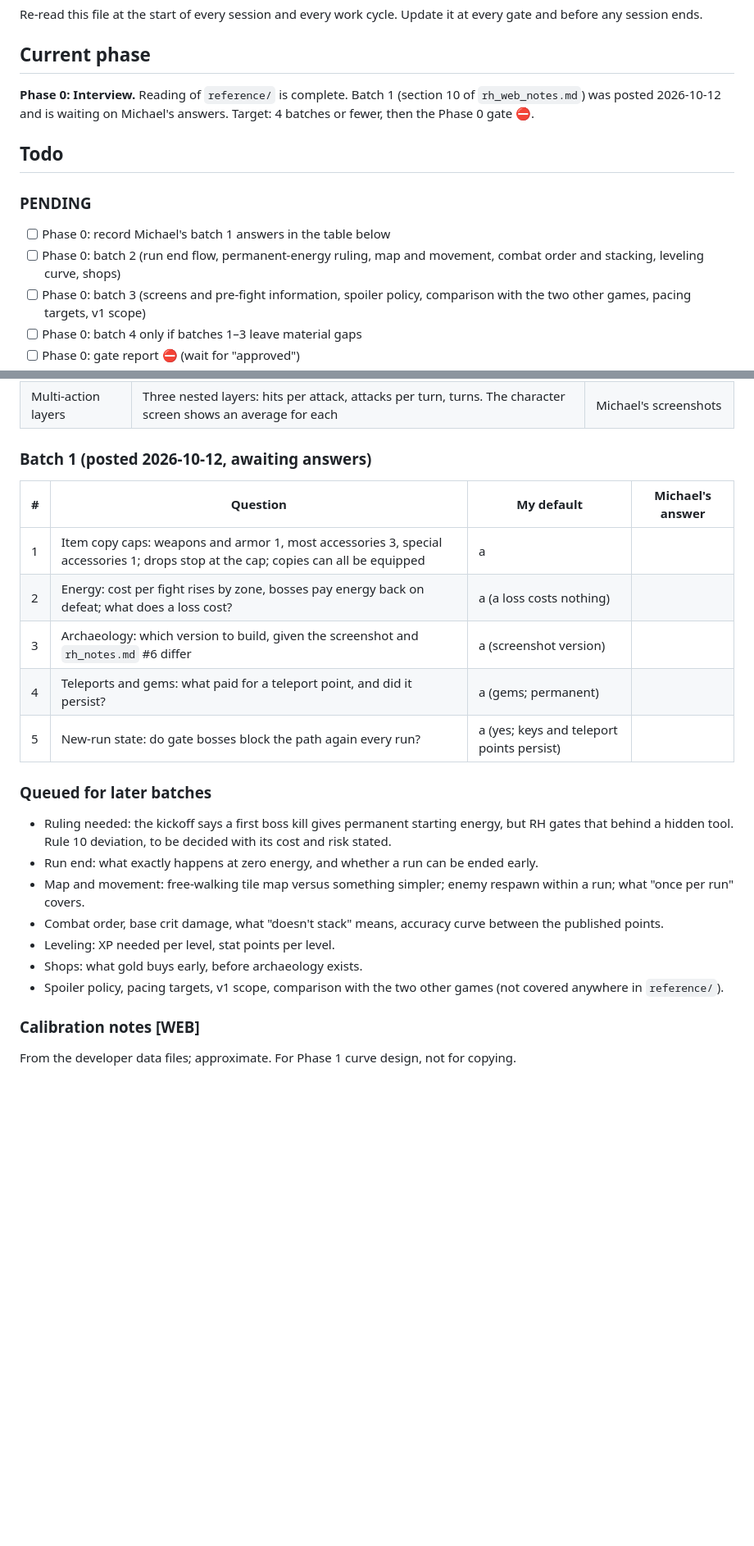
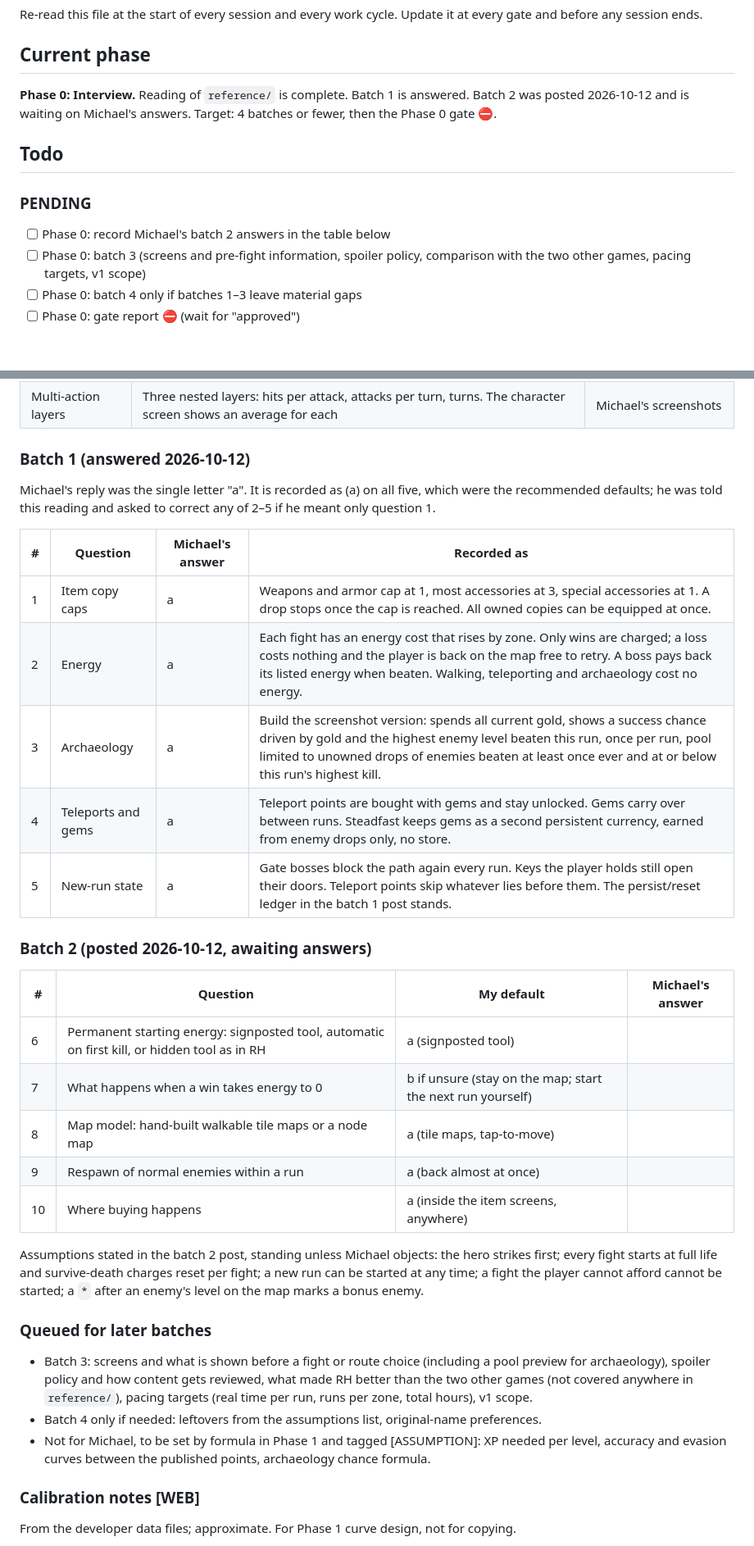
Before and after one commit to farther-still/farther-still.github.io, a Markdown page: docs/STATUS.md, 2 parts joined by grey strips. Shown at 82% size. GitHub-like rendering; blank space fills up the shorter version.

Commit message:
Phase 0: record batch 1 answers and post batch 2
Batch 1 answered (a on all five). Add the batch 2 questions with
defaults, the standing assumptions, and screenshot cross-checks of the
published formulas to docs/STATUS.md.

Co-Authored-By: Claude Opus 5.5 <noreply@anthropic.com>

```diff
--- a/docs/STATUS.md
+++ b/docs/STATUS.md
@@ -4,14 +4,13 @@ Re-read this file at the start of every session and every work cycle. Update it
 
 ## Current phase
 
-**Phase 0: Interview.** Reading of `reference/` is complete. Batch 1 (section 10 of `rh_web_notes.md`) was posted 2026-10-12 and is waiting on Michael's answers. Target: 4 batches or fewer, then the Phase 0 gate ⛔.
+**Phase 0: Interview.** Reading of `reference/` is complete. Batch 1 is answered. Batch 2 was posted 2026-10-12 and is waiting on Michael's answers. Target: 4 batches or fewer, then the Phase 0 gate ⛔.
 
 ## Todo
 
 ### PENDING
 
-- [ ] Phase 0: record Michael's batch 1 answers in the table below
-- [ ] Phase 0: batch 2 (run end flow, permanent-energy ruling, map and movement, combat order and stacking, leveling curve, shops)
+- [ ] Phase 0: record Michael's batch 2 answers in the table below
 - [ ] Phase 0: batch 3 (screens and pre-fight information, spoiler policy, comparison with the two other games, pacing targets, v1 scope)
 - [ ] Phase 0: batch 4 only if batches 1–3 leave material gaps
 - [ ] Phase 0: gate report ⛔ (wait for "approved")
@@ -55,25 +55,35 @@ Re-read this file at the start of every session and every work cycle. Update it
 | Battle speed | RH has no player speed control; Michael asked for one (C27). Steadfast's speed and skip settings are a deliberate deviation that fixes a recorded frustration | Michael's turn |
 | Multi-action layers | Three nested layers: hits per attack, attacks per turn, turns. The character screen shows an average for each | Michael's screenshots |
 
-### Batch 1 (posted 2026-10-12, awaiting answers)
+### Batch 1 (answered 2026-10-12)
+
+Michael's reply was the single letter "a". It is recorded as (a) on all five, which were the recommended defaults; he was told this reading and asked to correct any of 2–5 if he meant only question 1.
+
+| # | Question | Michael's answer | Recorded as |
+|---|---|---|---|
+| 1 | Item copy caps | a | Weapons and armor cap at 1, most accessories at 3, special accessories at 1. A drop stops once the cap is reached. All owned copies can be equipped at once. |
+| 2 | Energy | a | Each fight has an energy cost that rises by zone. Only wins are charged; a loss costs nothing and the player is back on the map free to retry. A boss pays back its listed energy when beaten. Walking, teleporting and archaeology cost no energy. |
+| 3 | Archaeology | a | Build the screenshot version: spends all current gold, shows a success chance driven by gold and the highest enemy level beaten this run, once per run, pool limited to unowned drops of enemies beaten at least once ever and at or below this run's highest kill. |
+| 4 | Teleports and gems | a | Teleport points are bought with gems and stay unlocked. Gems carry over between runs. Steadfast keeps gems as a second persistent currency, earned from enemy drops only, no store. |
+| 5 | New-run state | a | Gate bosses block the path again every run. Keys the player holds still open their doors. Teleport points skip whatever lies before them. The persist/reset ledger in the batch 1 post stands. |
+
+### Batch 2 (posted 2026-10-12, awaiting answers)
 
 | # | Question | My default | Michael's answer |
 |---|---|---|---|
-| 1 | Item copy caps: weapons and armor 1, most accessories 3, special accessories 1; drops stop at the cap; copies can all be equipped | a | |
-| 2 | Energy: cost per fight rises by zone, bosses pay energy back on defeat; what does a loss cost? | a (a loss costs nothing) | |
-| 3 | Archaeology: which version to build, given the screenshot and `rh_notes.md` #6 differ | a (screenshot version) | |
-| 4 | Teleports and gems: what paid for a teleport point, and did it persist? | a (gems; permanent) | |
-| 5 | New-run state: do gate bosses block the path again every run? | a (yes; keys and teleport points persist) | |
+| 6 | Permanent starting energy: signposted tool, automatic on first kill, or hidden tool as in RH | a (signposted tool) | |
+| 7 | What happens when a win takes energy to 0 | b if unsure (stay on the map; start the next run yourself) | |
+| 8 | Map model: hand-built walkable tile maps or a node map | a (tile maps, tap-to-move) | |
+| 9 | Respawn of normal enemies within a run | a (back almost at once) | |
+| 10 | Where buying happens | a (inside the item screens, anywhere) | |
+
+Assumptions stated in the batch 2 post, standing unless Michael objects: the hero strikes first; every fight starts at full life and survive-death charges reset per fight; a new run can be started at any time; a fight the player cannot afford cannot be started; a `*` after an enemy's level on the map marks a bonus enemy.
 
 ### Queued for later batches
 
-- Ruling needed: the kickoff says a first boss kill gives permanent starting energy, but RH gates that behind a hidden tool. Rule 10 deviation, to be decided with its cost and risk stated.
-- Run end: what exactly happens at zero energy, and whether a run can be ended early.
-- Map and movement: free-walking tile map versus something simpler; enemy respawn within a run; what "once per run" covers.
-- Combat order, base crit damage, what "doesn't stack" means, accuracy curve between the published points.
-- Leveling: XP needed per level, stat points per level.
-- Shops: what gold buys early, before archaeology exists.
-- Spoiler policy, pacing targets, v1 scope, comparison with the two other games (not covered anywhere in `reference/`).
+- Batch 3: screens and what is shown before a fight or route choice (including a pool preview for archaeology), spoiler policy and how content gets reviewed, what made RH better than the two other games (not covered anywhere in `reference/`), pacing targets (real time per run, runs per zone, total hours), v1 scope.
+- Batch 4 only if needed: leftovers from the assumptions list, original-name preferences.
+- Not for Michael, to be set by formula in Phase 1 and tagged [ASSUMPTION]: XP needed per level, accuracy and evasion curves between the published points, archaeology chance formula.
 
 ### Calibration notes [WEB]
 
```
Also changed, not shown: other parts of docs/STATUS.md (+11 -3 lines).
